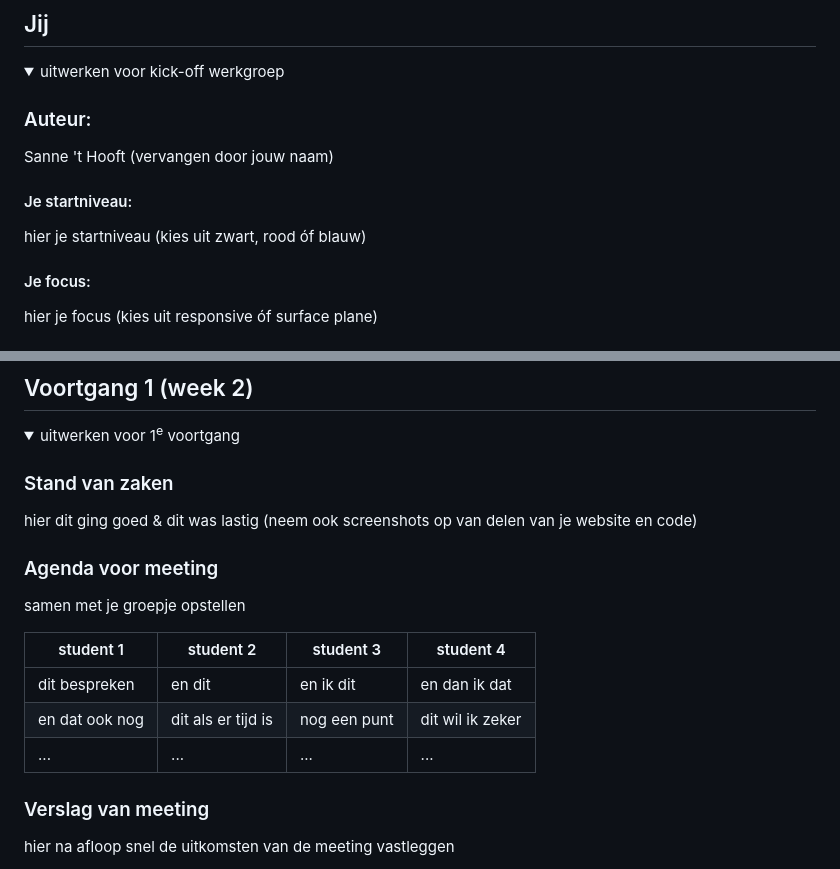
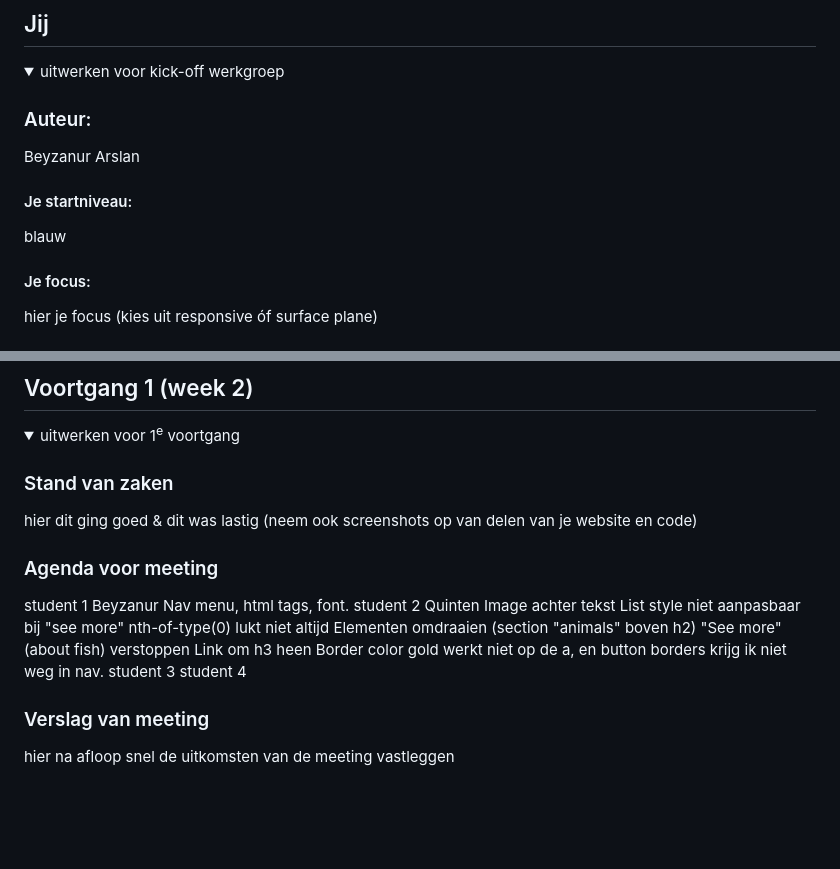
Before and after one commit to beyzanur242002/frontendwebsite_Beyzanur, a Markdown page: README.md, 2 parts joined by grey strips. Rendered like a GitHub page; folded sections open; blank space fills up the shorter version.

```diff
--- a/README.md
+++ b/README.md
@@ -16,10 +16,10 @@ Nb. Door *open* toe te voegen aan een *details* element kun je deze standaard op
   <summary>uitwerken voor kick-off werkgroep</summary>
 
   ### Auteur:
-  Sanne 't Hooft (vervangen door jouw naam)
+  Beyzanur Arslan
 
   #### Je startniveau:
-  hier je startniveau (kies uit zwart, rood óf blauw)
+  blauw
 
   #### Je focus:
   hier je focus (kies uit responsive óf surface plane)
@@ -92,13 +94,21 @@ Nb. Door *open* toe te voegen aan een *details* element kun je deze standaard op
 
 
   ### Agenda voor meeting
-  samen met je groepje opstellen
+student 1
+Beyzanur
+Nav menu, html tags, font.
+student 2
+Quinten
+Image achter tekst
+List style niet aanpasbaar bij "see more"
+nth-of-type(0) lukt niet altijd
+Elementen omdraaien (section "animals" boven h2)
+"See more" (about fish) verstoppen
+Link om h3 heen
+Border color gold werkt niet op de a, en button borders krijg ik niet weg in nav.
+student 3
+student 4
 
-  | student 1      | student 2          | student 3    | student 4        |
-  | ---            | ---                | ---          | ---              |
-  | dit bespreken  | en dit             | en ik dit    | en dan ik dat    |
-  | en dat ook nog | dit als er tijd is | nog een punt | dit wil ik zeker |
-  | ...            | ...                | ...          | ...              |
 
 
   ### Verslag van meeting
```
Also changed, not shown: other parts of README.md (+4 -2 lines).
